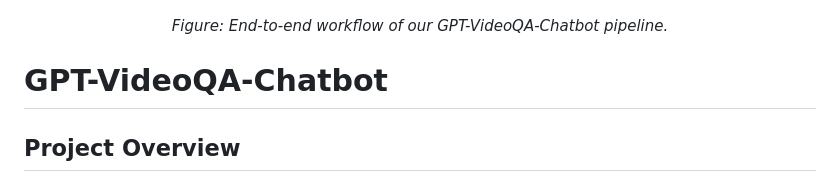
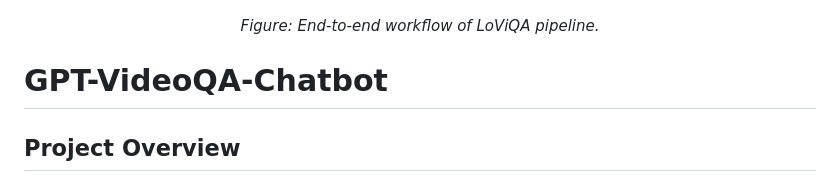
Before and after one commit to ZhuoRanRan/LMVQA, a Markdown page: README.md, the part around the change. GitHub-like rendering.

Commit message:
Update figure description in README.md

```diff
--- a/README.md
+++ b/README.md
@@ -5,7 +5,7 @@
 </p>
 
 <p align="center">
-  <em>Figure: End-to-end workflow of our GPT-VideoQA-Chatbot pipeline.</em>
+  <em>Figure: End-to-end workflow of LoViQA pipeline.</em>
 </p>
 
 
```
